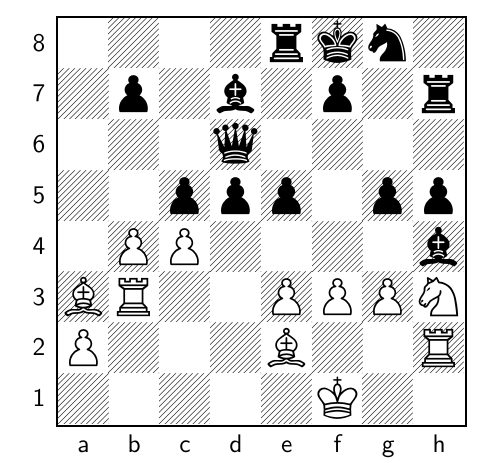
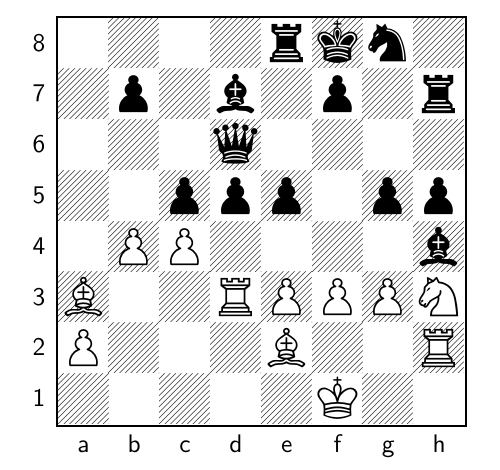
Before and after one commit to TomCasavant/latex-chess, a LaTeX document (default_filepath.tex): part of the page, cut so that both start at the same text. Compiled offline with pdfLaTeX.

Commit message:
[automated] Regenerate text/pdf for chessboard

```diff
--- a/default_filepath.tex
+++ b/default_filepath.tex
@@ -13,6 +13,6 @@
 \normalsize%
 \setchessboard{showmover=false}%
 \newgame%
-\fenboard{4rkn1/1p1b1p1r/3q4/2ppp1pp/1PP4b/BR2PPPN/P3B2R/5K2 w - - 2 29}%
+\fenboard{4rkn1/1p1b1p1r/3q4/2ppp1pp/1PP4b/B2RPPPN/P3B2R/5K2 b - - 3 29}%
 \chessboard%
 \end{document}
```
Also changed, not shown: chessboard.png, chessboard_display.pdf.
